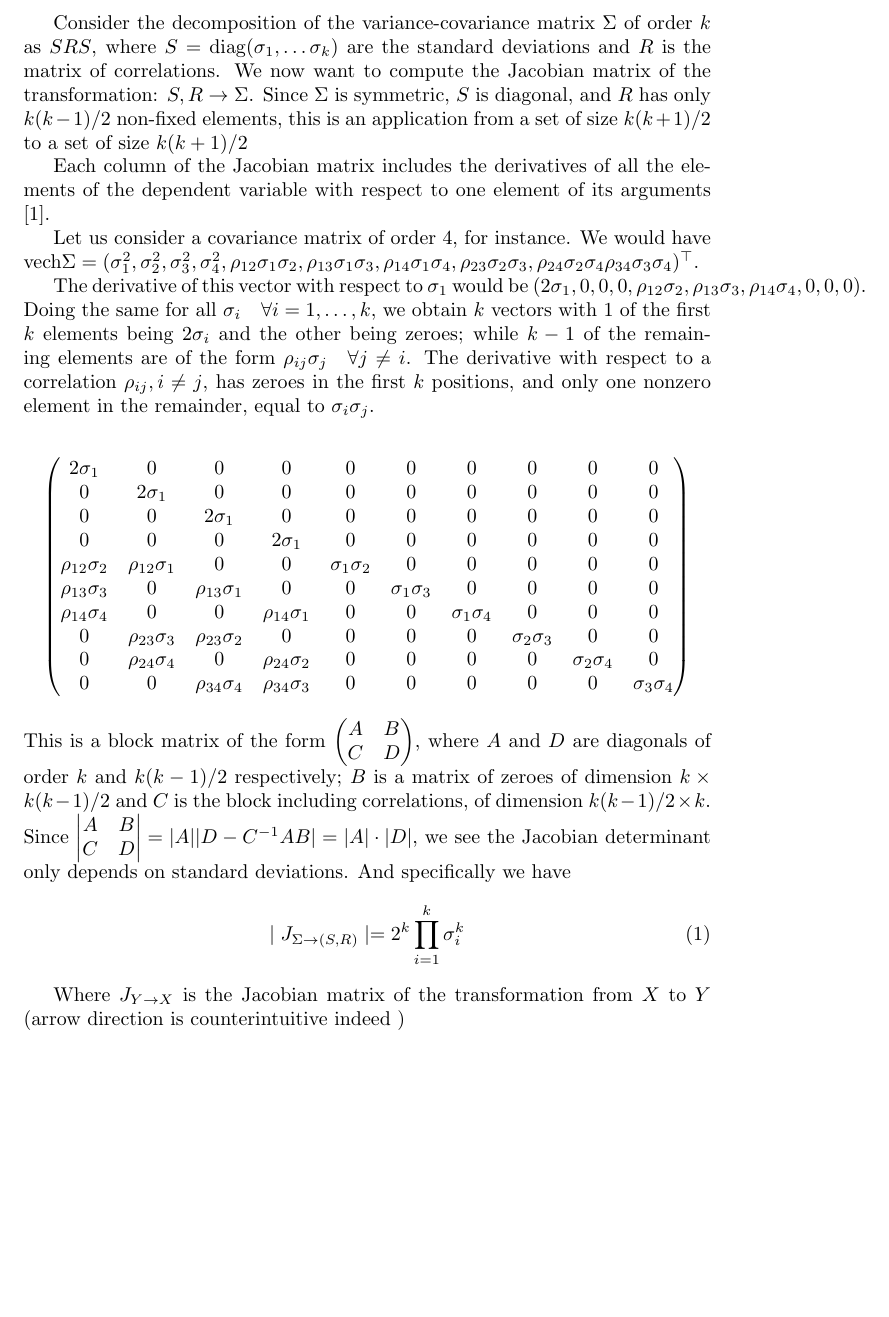
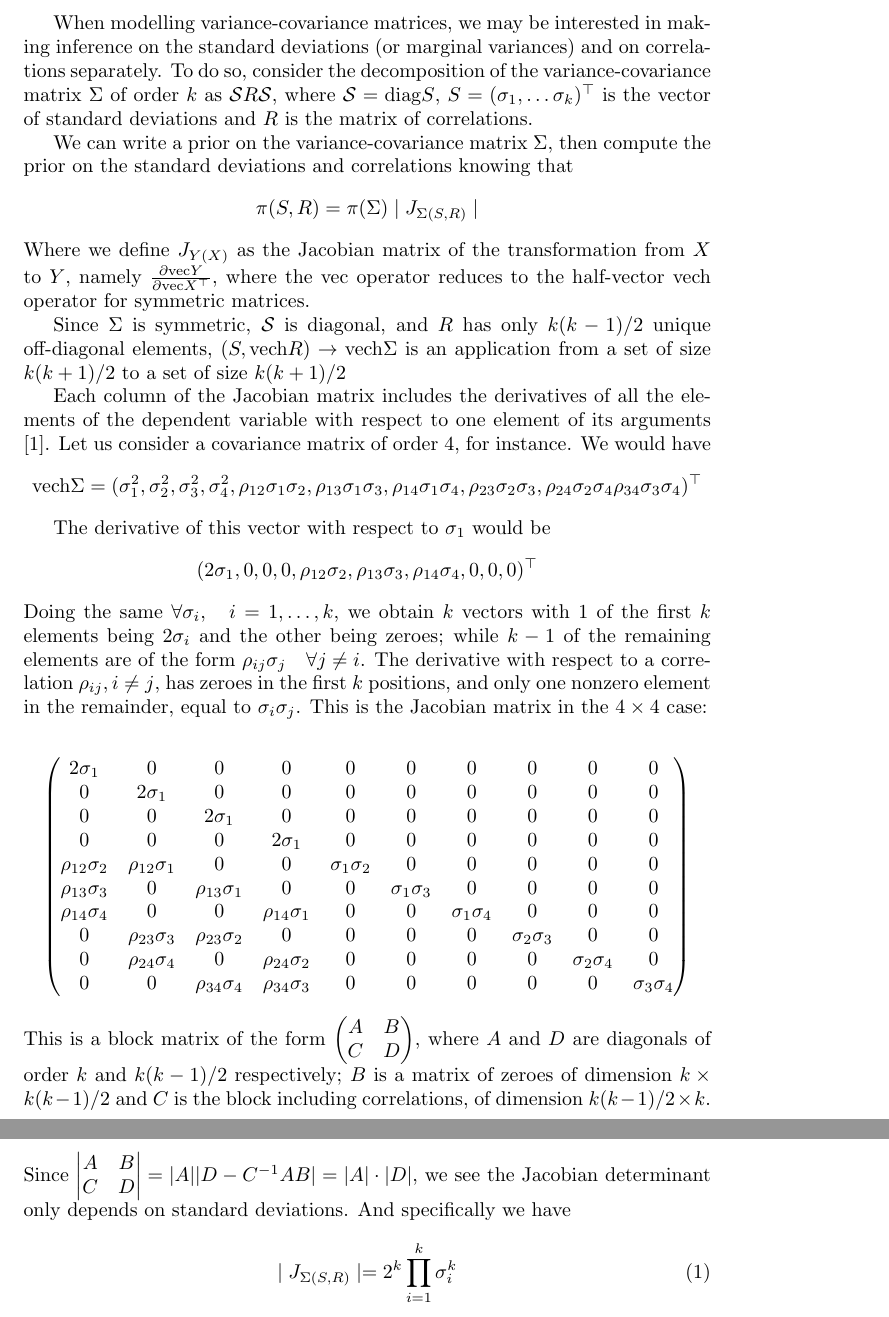
Before and after one commit to lcef97/CAV_Puglia, a LaTeX document (Other/inla_ticket/Jacobian.tex): part of page 1 of 2 before the commit and two parts of pages 1 and 2 of 2 after it, the two joined at a grey line, cut at the place of the change, the shorter picture padded with empty space. Compiled offline with pdfLaTeX.

Commit message:
hopefully notation is less bad

```diff
--- a/Other/inla_ticket/Jacobian.tex
+++ b/Other/inla_ticket/Jacobian.tex
@@ -3,16 +3,24 @@
 \usepackage{amsmath}
 \begin{document}
 
+When modelling variance-covariance matrices, we may be interested in making inference on the standard deviations (or marginal variances) and on correlations separately. To do so, consider the decomposition of the variance-covariance matrix $\Sigma$ of order $k$ as $\mathcal{S}R\mathcal{S}$, where $\mathcal{S} = \mathrm{diag} S$, $ S = (\sigma_1, \dots \sigma_k)^\top$ is the vector of standard deviations and $R$ is the matrix of correlations.
 
-Consider the decomposition of the variance-covariance matrix $\Sigma$ of order $k$ as $SRS$, where $S = \mathrm{diag}(\sigma_1, \dots \sigma_k)$ are the standard deviations and $R$ is the matrix of correlations. We now want to compute the Jacobian matrix of the transformation: $S, R \rightarrow \Sigma$.
-Since $\Sigma$ is symmetric, $S$ is diagonal, and $R$ has only $k(k-1)/2$ non-fixed elements, this is an application from a set of size $k(k+1)/2$ to a set of size $k(k+1)/2$
+We can write a prior on the variance-covariance matrix $\Sigma$, then compute the prior on the standard deviations and correlations knowing that
+$$
+\pi(S, R) = \pi(\Sigma) \mid J_{\Sigma  (S,R)}\mid
+$$
+Where we define $J_{Y(X)}$ as the Jacobian matrix of the transformation from $X$ to $Y$, namely $\frac{\partial \mathrm{vec}Y}{\partial \mathrm{vec}X^\top}$, where the $\mathrm{vec}$ operator reduces to the half-vector $\mathrm{vech}$ operator for symmetric matrices.
 
-Each column of the Jacobian matrix includes the derivatives of all the elements of the dependent variable with respect to one element of its arguments \cite{Magnus}.
+%We now want to compute the Jacobian matrix of the transformation: $S, R \rightarrow \Sigma$.
+Since $\Sigma$ is symmetric, $\mathcal{S}$ is diagonal, and $R$ has only $k(k-1)/2$ unique off-diagonal elements, $(S, \mathrm{vech}R) \rightarrow \mathrm{vech}\Sigma$ is an application from a set of size $k(k+1)/2$ to a set of size $k(k+1)/2$
 
-Let us consider a covariance matrix of order $4$, for instance. We would have $\mathrm{vech} \Sigma = (\sigma_1^2, \sigma_2^2, \sigma_3^2, \sigma_4^2, \rho_{12} \sigma_1 \sigma_2 , \rho_{13} \sigma_1 \sigma_3, \rho_{14} \sigma_1 \sigma_4, \rho_{23} \sigma_2 \sigma_3, \rho_{24} \sigma_2 \sigma_4 \rho_{34} \sigma_3 \sigma_4   )^\top$.
+Each column of the Jacobian matrix includes the derivatives of all the elements of the dependent variable with respect to one element of its arguments \cite{Magnus}.  Let us consider a covariance matrix of order $4$, for instance. We would have
+$$\mathrm{vech} \Sigma = (\sigma_1^2, \sigma_2^2, \sigma_3^2, \sigma_4^2, \rho_{12} \sigma_1 \sigma_2 , \rho_{13} \sigma_1 \sigma_3, \rho_{14} \sigma_1 \sigma_4, \rho_{23} \sigma_2 \sigma_3, \rho_{24} \sigma_2 \sigma_4 \rho_{34} \sigma_3 \sigma_4   )^\top$$
 
-The derivative of this vector with respect to $\sigma_1$ would be $(2 \sigma_1, 0,0,0, \rho_{12} \sigma_2, \rho_{13} \sigma_3, \rho_{14} \sigma_4, 0, 0, 0)$. Doing the same for all $\sigma_i \quad \forall i = 1, \dots, k$, we obtain $k$ vectors with $1$ of the first $k$ elements being $2 \sigma_i$ and the other being zeroes; while $k-1$ of the remaining elements are of the form $\rho_{ij} \sigma_j \quad \forall j \neq i$.
-The derivative with respect to a correlation $\rho_{ij}, i \neq j$, has zeroes in the first $k$ positions, and only one nonzero element in the remainder, equal to $\sigma_i \sigma_j$.
+The derivative of this vector with respect to $\sigma_1$ would be
+$$(2 \sigma_1, 0,0,0, \rho_{12} \sigma_2, \rho_{13} \sigma_3, \rho_{14} \sigma_4, 0, 0, 0)^\top$$
+Doing the same $ \forall \sigma_i, \quad i = 1, \dots, k$, we obtain $k$ vectors with $1$ of the first $k$ elements being $2 \sigma_i$ and the other being zeroes; while $k-1$ of the remaining elements are of the form $\rho_{ij} \sigma_j \quad \forall j \neq i$.
+The derivative with respect to a correlation $\rho_{ij}, i \neq j$, has zeroes in the first $k$ positions, and only one nonzero element in the remainder, equal to $\sigma_i \sigma_j$. This is the Jacobian matrix in the $4 \times 4$ case:
 
 $$
 \begin{pmatrix}
@@ -30,10 +38,11 @@ $$
 $$
 This is a block matrix of the form $\begin{pmatrix} A & B \\ C & D\end{pmatrix}$, where $A$ and $D$ are diagonals of order $k$ and $k(k-1)/2$ respectively; $B$ is a matrix of zeroes of dimension $k \times k(k-1)/2$ and $C$ is the block including correlations, of dimension $k(k-1)/2 \times k$. Since $\begin{vmatrix} A & B \\ C & D\end{vmatrix} = |A| |D - C^{-1}AB| = |A| \cdot |D|$,  we see the Jacobian determinant only depends on standard deviations. And specifically we have
 \begin{equation}
-\mid J_{\Sigma \rightarrow(S,R)}\mid = 2^k \prod_{i=1}^k \sigma_i^k
+\mid J_{\Sigma(S,R)}\mid = 2^k \prod_{i=1}^k \sigma_i^k
 \end{equation}
 
-Where $J_{Y \rightarrow X}$ is the Jacobian matrix of the transformation from $X$ to $Y$ (arrow direction is counterintuitive indeed )
+
+
 
 \begin{thebibliography}{6}
 \bibitem{Magnus}
```
Also changed, not shown: Other/inla_ticket/Jacobian.pdf, 2 other files.
